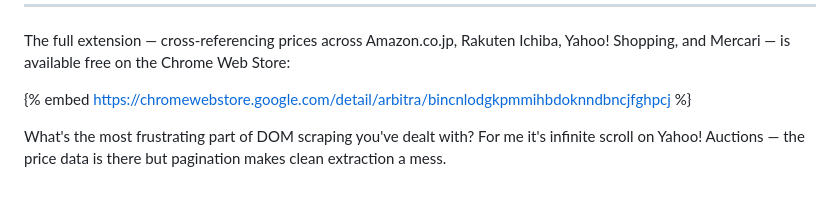
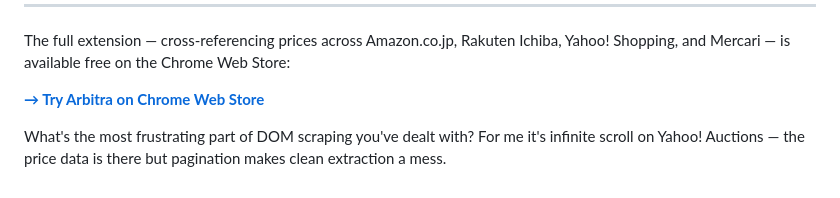
Before and after one commit to ktg0215/s-hub, a Markdown page: dev-to/articles/arbitra-price-scraping.md, the part around the change. GitHub-like rendering.

Commit message:
fix(devto): arbitra-price-scraping embed → markdown link (Dev.to 422 fix)
{% embed %} tag caused Dev.to to resolve the CWS URL redirect, landing on
the Japanese-slug URL (せどり価格比較ツール-—-arbitra) which fails Dev.to's
"URI must be ascii only" validation. Replace with a plain markdown CTA link
which is not server-side resolved.

Failing since 2026-06-19 (3 days). Only arbitra-price-scraping.md is
affected (sole unpublished article with a CWS embed).

Co-Authored-By: Claude Sonnet 4.6 <noreply@anthropic.com>

```diff
--- a/dev-to/articles/arbitra-price-scraping.md
+++ b/dev-to/articles/arbitra-price-scraping.md
@@ -226,6 +226,6 @@ This gives real user failure data rather than relying on manual testing.
 
 The full extension — cross-referencing prices across Amazon.co.jp, Rakuten Ichiba, Yahoo! Shopping, and Mercari — is available free on the Chrome Web Store:
 
-{% embed https://chromewebstore.google.com/detail/arbitra/bincnlodgkpmmihbdoknndbncjfghpcj %}
+**[→ Try Arbitra on Chrome Web Store](https://chromewebstore.google.com/detail/bincnlodgkpmmihbdoknndbncjfghpcj)**
 
 What's the most frustrating part of DOM scraping you've dealt with? For me it's infinite scroll on Yahoo! Auctions — the price data is there but pagination makes clean extraction a mess.
```
